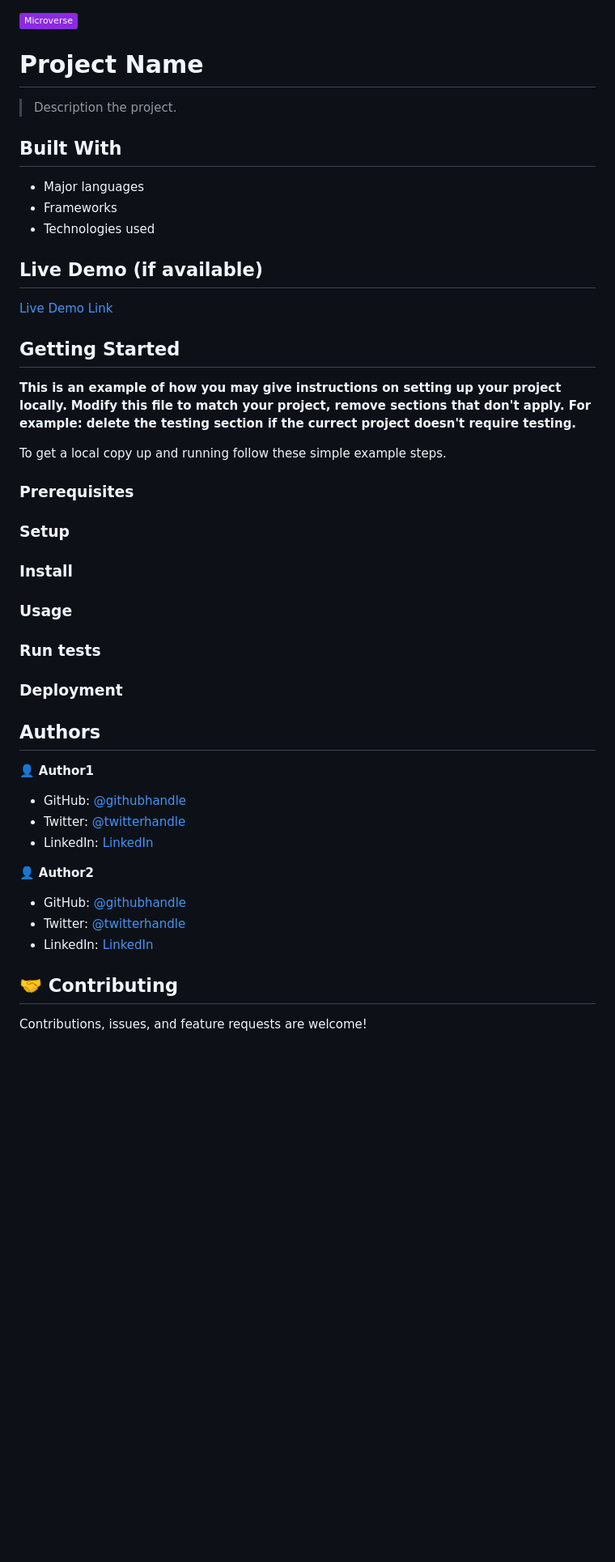
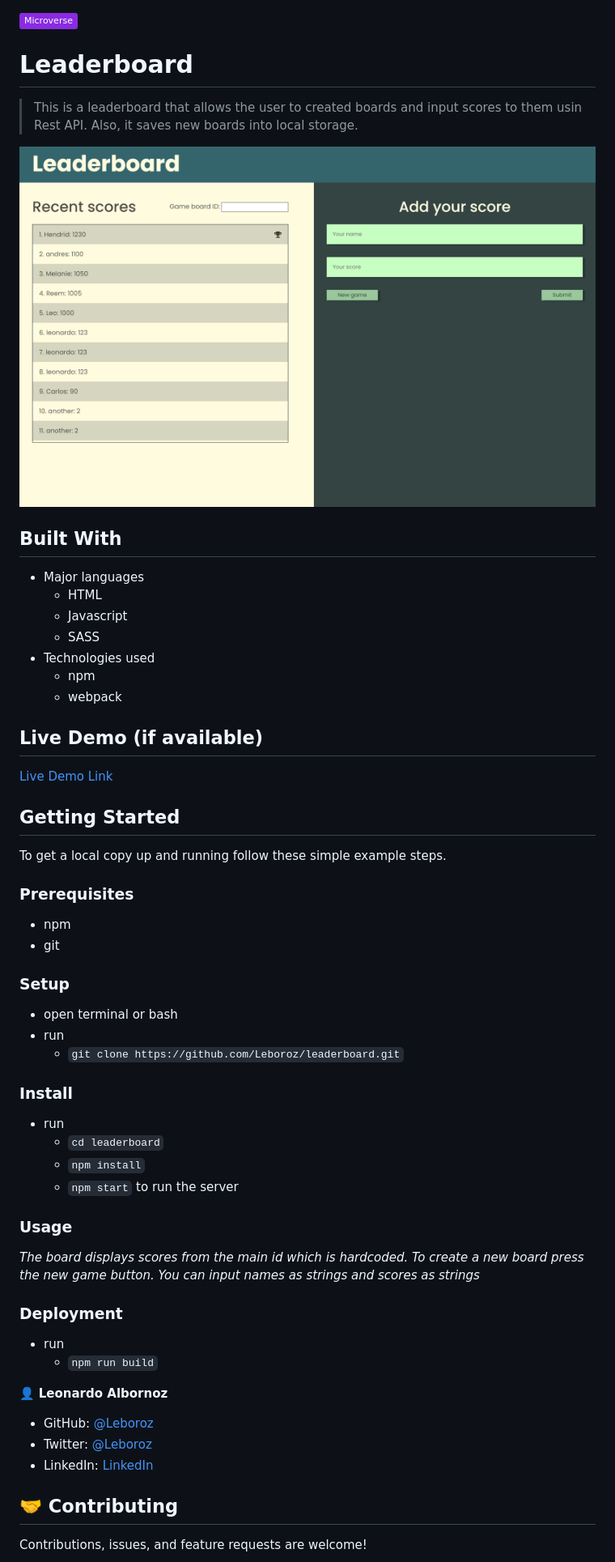
Before and after one commit to Leboroz/leaderboard, a Markdown page: README.md, the part around the change printed below. Shown: that part at 81% size. Rendered like a GitHub page; pictures changed too: src/assets/app_screenshot.png (added); badges without logos; blank space fills up the shorter version.

```diff
--- a/README.md
+++ b/README.md
@@ -1,15 +1,20 @@
 ![](https://img.shields.io/badge/Microverse-blueviolet)
 
-# Project Name
+# Leaderboard
 
-> Description the project.
+> This is a leaderboard that allows the user to created boards and input scores to them usin Rest API. Also, it saves new boards into local storage.
 
+![screenshot](./src/assets/app_screenshot.png)
 
 ## Built With
 
 - Major languages
-- Frameworks
+  - HTML
+  - Javascript
+  - SASS
 - Technologies used
+  - npm
+  - webpack
 
 ## Live Demo (if available)
 
@@ -18,39 +22,40 @@
 
 ## Getting Started
-
-**This is an example of how you may give instructions on setting up your project locally.**
-**Modify this file to match your project, remove sections that don't apply. For example: delete the testing section if the currect project doesn't require testing.**
-
 
 To get a local copy up and running follow these simple example steps.
 
 ### Prerequisites
 
+- npm
+- git
+
 ### Setup
+
+- open terminal or bash
+- run
+  - `git clone https://github.com/Leboroz/leaderboard.git`
 
 ### Install
 
+- run
+  - `cd leaderboard`
+  - `npm install`
+  - `npm start` to run the server
+
 ### Usage
 
-### Run tests
+_The board displays scores from the main id which is hardcoded. To create a new board press the new game button. You can input names as strings and scores as strings_
 
 ### Deployment
 
+- run
+  - `npm run build`
 
+👤 **Leonardo Albornoz**
 
-## Authors
-
-👤 **Author1**
-
-- GitHub: [@githubhandle](https://github.com/githubhandle)
-- Twitter: [@twitterhandle](https://twitter.com/twitterhandle)
-- LinkedIn: [LinkedIn](https://linkedin.com/in/linkedinhandle)
-
-👤 **Author2**
-
-- GitHub: [@githubhandle](https://github.com/githubhandle)
-- Twitter: [@twitterhandle](https://twitter.com/twitterhandle)
-- LinkedIn: [LinkedIn](https://linkedin.com/in/linkedinhandle)
+- GitHub: [@Leboroz](https://github.com/leboroz)
+- Twitter: [@Leboroz](https://twitter.com/leboroz)
+- LinkedIn: [LinkedIn](https://www.linkedin.com/in/leonardo-albornoz-216784198/)
 
 ## 🤝 Contributing
 
```
Also changed, not shown: other parts of README.md (+3 -10 lines).
